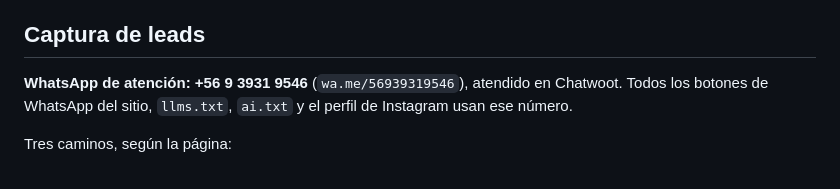
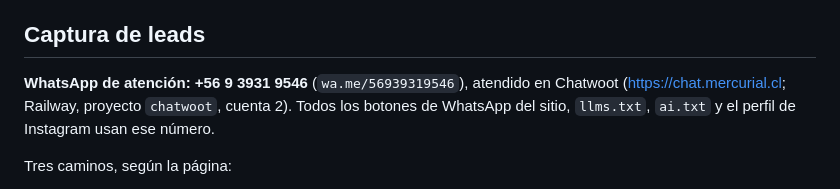
Before and after one commit to korjolio/web-mercurial-v2, a Markdown page: CLAUDE.md, the part around the change. Rendered like a GitHub page.

Commit message:
docs: URL de Chatwoot (chat.mercurial.cl)
Co-Authored-By: Claude Opus 5.5 <noreply@anthropic.com>

```diff
--- a/CLAUDE.md
+++ b/CLAUDE.md
@@ -62,7 +62,7 @@ Estilos del sitio nuevo: `src/css/marco.css` (tokens, cabecera de dos niveles, p
 
 ## Captura de leads
 
-**WhatsApp de atención: +56 9 3931 9546** (`wa.me/56939319546`), atendido en Chatwoot. Todos los botones de WhatsApp del sitio, `llms.txt`, `ai.txt` y el perfil de Instagram usan ese número.
+**WhatsApp de atención: +56 9 3931 9546** (`wa.me/56939319546`), atendido en Chatwoot (https://chat.mercurial.cl; Railway, proyecto `chatwoot`, cuenta 2). Todos los botones de WhatsApp del sitio, `llms.txt`, `ai.txt` y el perfil de Instagram usan ese número.
 
 Tres caminos, según la página:
 
```
